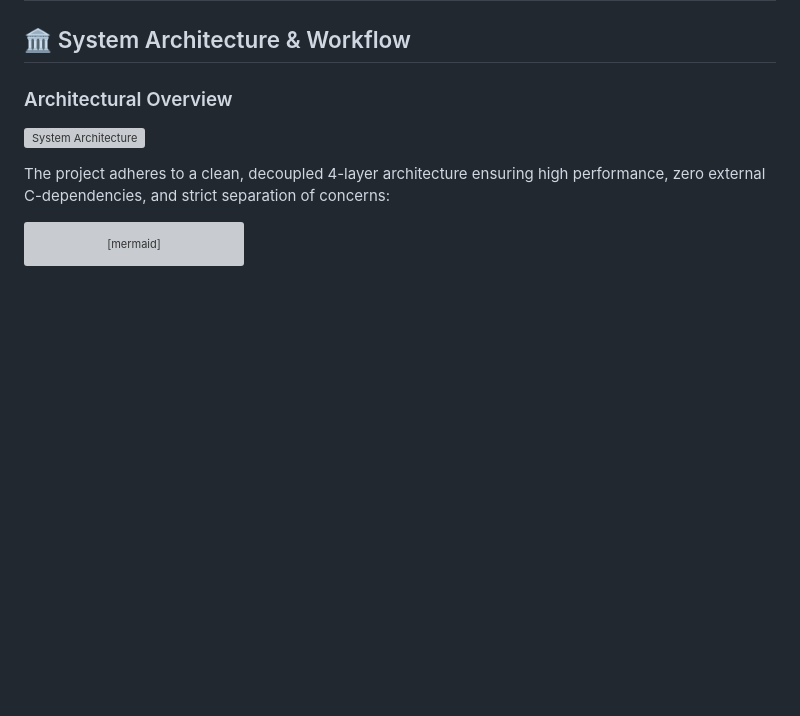
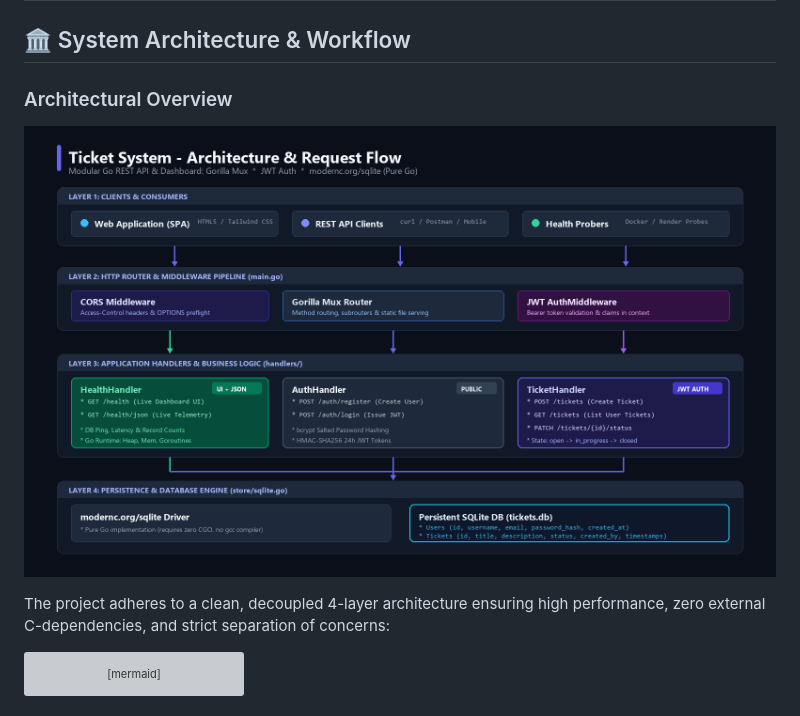
Before and after one commit to gauravjain0377/evabharat_assignment, a Markdown page: README.md, the part around the change. Drawn GitHub-style; pictures changed too: assets/architecture.png (added); blank space fills up the shorter version; grey boxes are pictures that could not be loaded.

Commit message:
docs: use PNG architecture diagram for GitHub markdown rendering

```diff
--- a/README.md
+++ b/README.md
@@ -16,7 +16,7 @@ A production-ready REST API backend and interactive management dashboard for sup
 
 ### Architectural Overview
 
-![System Architecture](assets/architecture.svg)
+![System Architecture](assets/architecture.png)
 
 The project adheres to a clean, decoupled 4-layer architecture ensuring high performance, zero external C-dependencies, and strict separation of concerns:
 
```
